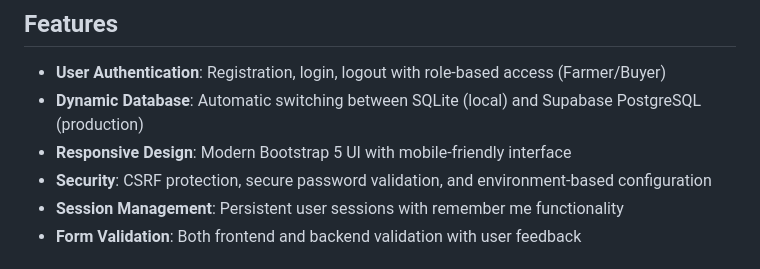
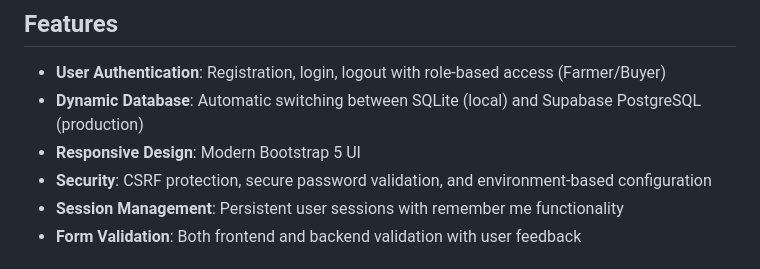
Before and after one commit to DeonHolo/CSIT327-G7-12-AgriLink, a Markdown page: README.md, the part around the change. Drawn GitHub-style.

```diff
--- a/README.md
+++ b/README.md
@@ -6,7 +6,7 @@ AgriLink is a web-based platform designed to connect farmers directly with buyer
 
 - **User Authentication**: Registration, login, logout with role-based access (Farmer/Buyer)
 - **Dynamic Database**: Automatic switching between SQLite (local) and Supabase PostgreSQL (production)
-- **Responsive Design**: Modern Bootstrap 5 UI with mobile-friendly interface
+- **Responsive Design**: Modern Bootstrap 5 UI
 - **Security**: CSRF protection, secure password validation, and environment-based configuration
 - **Session Management**: Persistent user sessions with remember me functionality
 - **Form Validation**: Both frontend and backend validation with user feedback
```
